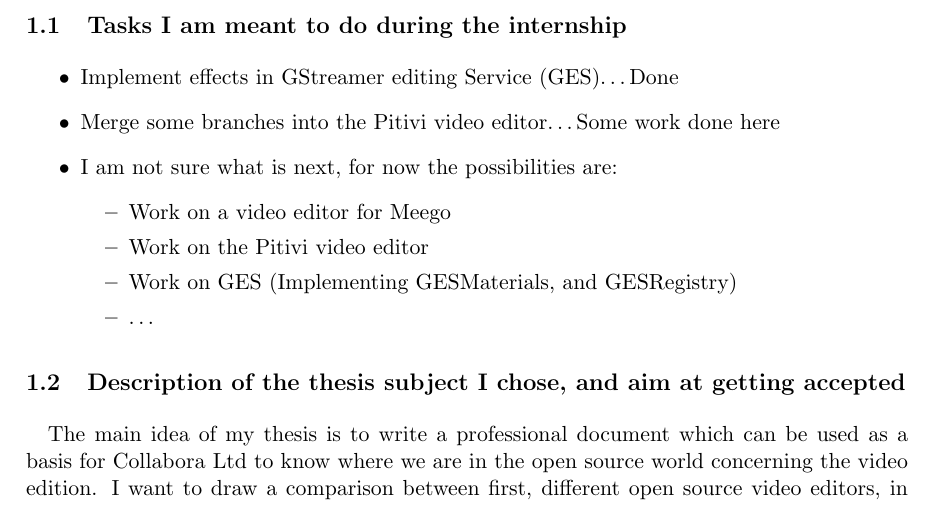
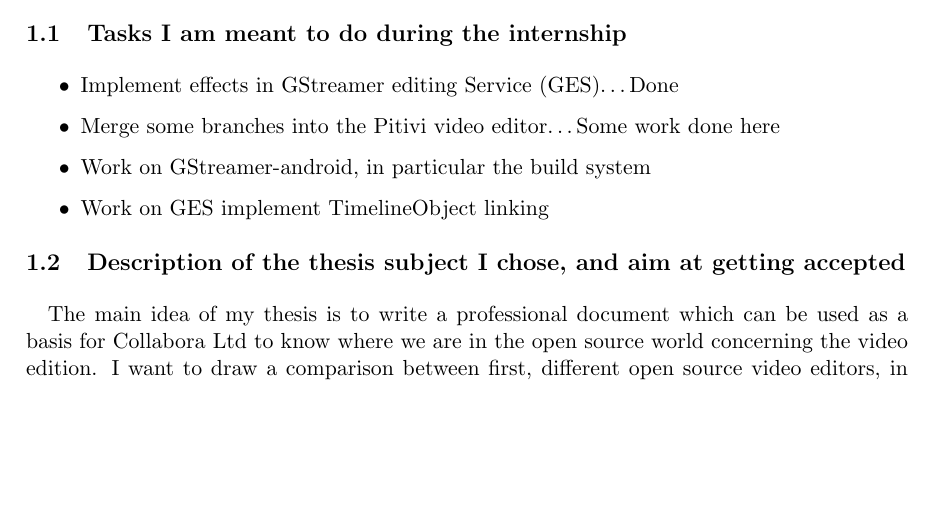
Before and after one commit to thiblahute/master_thesis, a LaTeX thesis (thesis.tex, which reads pre-validation.tex): part of page 3 of 8 before the commit and part of page 3 of 7 after it, cut so that both start at the same text, the shorter picture padded with empty space. Compiled offline with pdfLaTeX.

Commit message:
Update the task I work on in the 'internship'

```diff
--- a/pre-validation.tex
+++ b/pre-validation.tex
@@ -8,13 +8,8 @@
                Done}
         \item {Merge some branches into the Pitivi video editor\ldots
                Some work done here}
-        \item {I am not sure what is next, for now the possibilities are:}
-        \begin {itemize}
-            \item {Work on a video editor for Meego}
-            \item {Work on the Pitivi video editor}
-            \item {Work on GES (Implementing GESMaterials, and GESRegistry)}
-            \item {\ldots}
-        \end {itemize}
+        \item {Work on GStreamer-android, in particular the build system}
+        \item {Work on GES implement TimelineObject linking
     \end {itemize}
 
 \subsection{Description of the thesis subject I chose, and aim at getting
```
